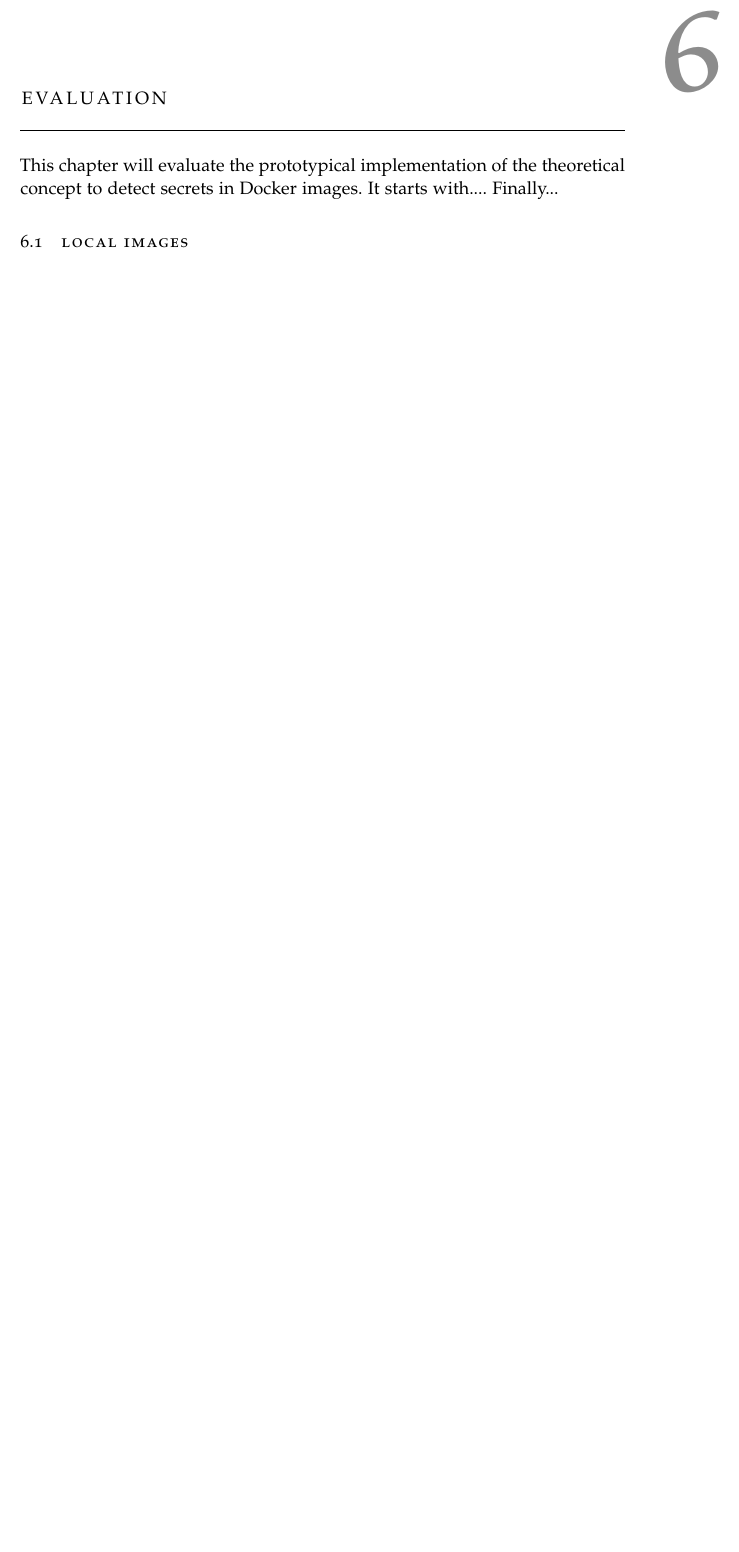
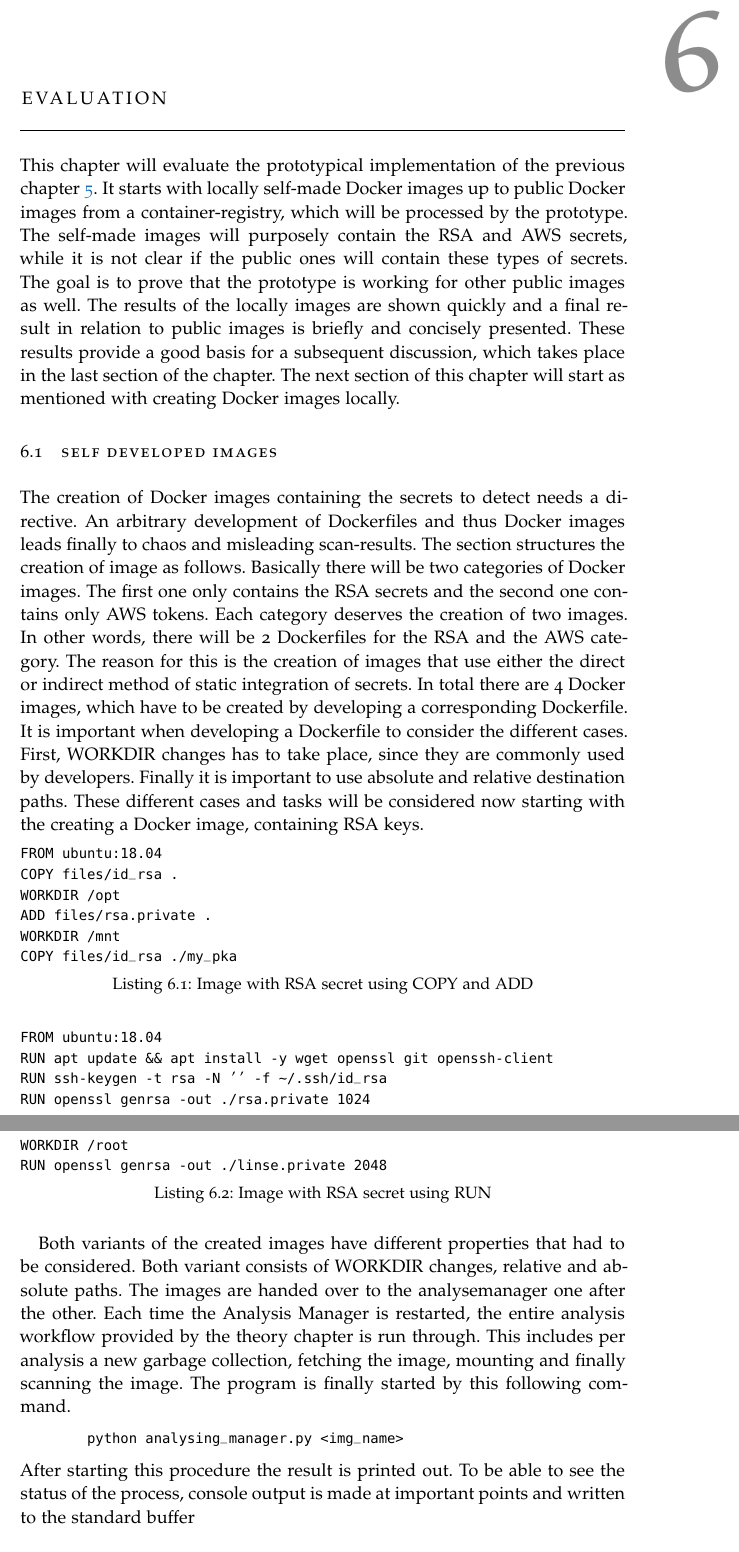
Before and after one commit to D4ywa1k3r/thesis, a LaTeX thesis (thesis.tex, which reads chapters/main/eval/06_eval_main.tex, chapters/main/eval/local_images.tex): part of page 52 of 53 before the commit and two parts of pages 52 and 53 of 54 after it, the two joined at a grey line, cut so that both start at the same text, the shorter picture padded with empty space. The pictures show the PDF file thesis.pdf that the author committed with the source.

Commit message:
basic structure eval integrated

```diff
--- a/chapters/main/eval/06_eval_main.tex
+++ b/chapters/main/eval/06_eval_main.tex
@@ -1,7 +1,10 @@
 \chapter{Evaluation}
 \label{ch:eval}
-This chapter will evaluate the prototypical implementation of the theoretical concept to detect secrets in Docker images.
-It starts with.... Finally...
+This chapter will evaluate the prototypical implementation of the previous chapter \ref{ch:practical_realization}.
+It starts with locally self-made Docker images up to public Docker images from a container-registry, which will be processed by the prototype. The self-made images will purposely contain the RSA and AWS secrets, while it is not clear if the public ones will contain these types of secrets. The goal is to prove that the prototype is working for other public images as well.
+The results of the locally images are shown quickly and a final result in relation to public images is briefly and concisely presented.
+These results provide a good basis for a subsequent discussion, which takes place in the last section of the chapter.
+The next section of this chapter will start as mentioned with creating Docker images locally.
 
 %*************************************************************************
 % Creating, Scanning & Results of own Docker Images
--- a/chapters/main/eval/local_images.tex
+++ b/chapters/main/eval/local_images.tex
@@ -1,2 +1,14 @@
-\section{Local images}
+\section{Self developed images}
 \label{ch:eval:local_images}
+The creation of Docker images containing the secrets to detect needs a directive. An arbitrary development of Dockerfiles and thus Docker images leads finally to chaos and misleading scan-results.
+The section structures the creation of image as follows. Basically there will be two categories of Docker images. The first one only contains the RSA secrets and the second one contains only AWS tokens.
+Each category deserves the creation of two images. In other words, there will be 2 Dockerfiles for the RSA and the AWS category. The reason for this is the creation of images that use either the direct or indirect method of static integration of secrets. In total there are 4 Docker images, which have to be created by developing a corresponding Dockerfile. It is important when developing a Dockerfile to consider the different cases. WORKDIR changes has to take place, since they are commonly used by developers. Finally it is important to use absolute and relative destination paths. These different cases and tasks will be considered now starting with the creating a Docker image, containing RSA keys.
+
+\lstinputlisting[caption={Image with RSA secret using COPY and ADD}, captionpos=b, label={ch:eval:local_images:rsa_copy}]{chapters/main/eval/listings/dockerfile1}
+\lstinputlisting[caption={Image with RSA secret using RUN}, captionpos=b, label={ch:eval:local_images:rsa_copy}]{chapters/main/eval/listings/dockerfile2}
+Both variants of the created images have different properties that had to be considered. Both variant consists of WORKDIR changes, relative and absolute paths. The images are handed over to the analysemanager one after the other. Each time the Analysis Manager is restarted, the entire analysis workflow provided by the theory chapter is run through. This includes per analysis a new garbage collection, fetching the image, mounting and finally scanning the image.
+The analysing_manager is finally started by passing the image name as a command line argument, as can be seen in this following command
+\begin{lstlisting}
+	python analysing_manager.py <img_name>
+\end{lstlisting}
+After starting this procedure the result is printed out. To be able to see the status of the process, console output is made at important points and written to the standard buffer
```
Also changed, not shown: chapters/main/eval/public_images.tex (+1 -1 lines), thesis.pdf, thesis.tex (line endings or trailing spaces), 2 other files.
